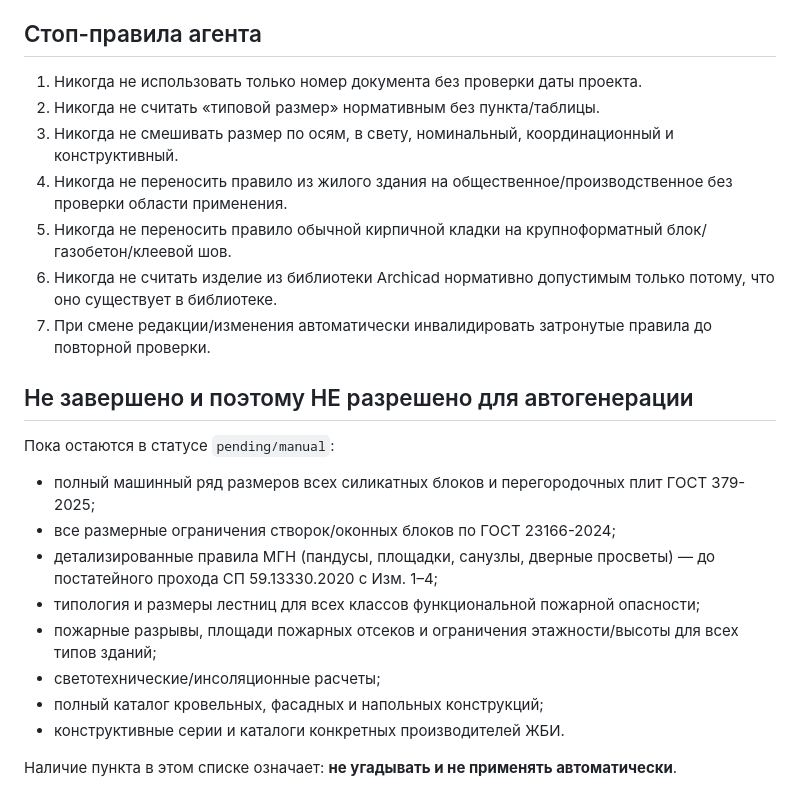
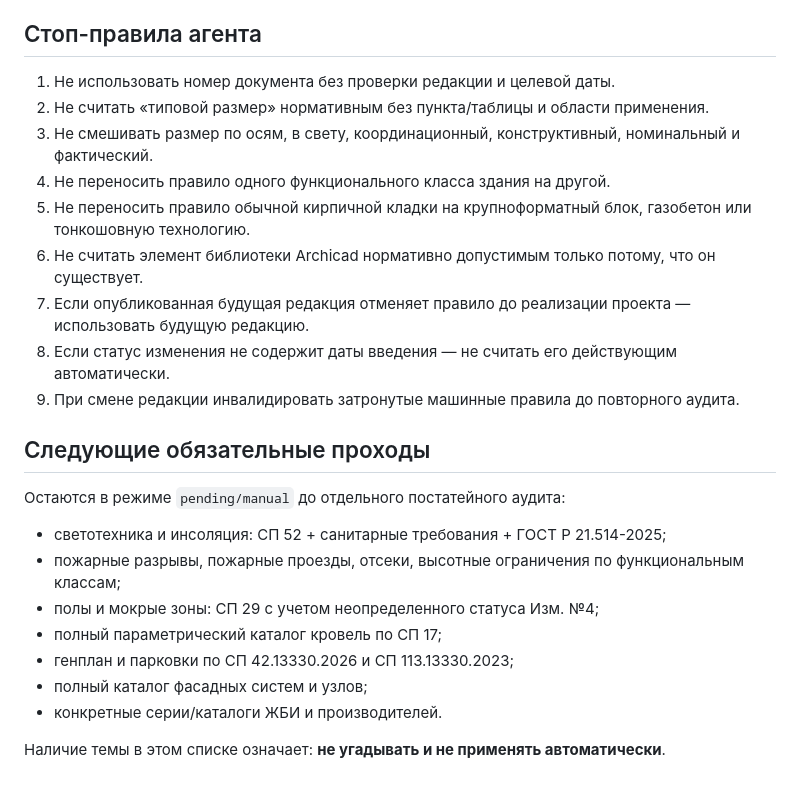
Before and after one commit to dvikt33-ux/arena-archicad-project, a Markdown page: normative-base/AUDIT.md, the part around one of its changes. Rendered like a GitHub page.

```diff
--- a/normative-base/AUDIT.md
+++ b/normative-base/AUDIT.md
@@ -106,25 +136,26 @@
 
 ## Стоп-правила агента
 
-1. Никогда не использовать только номер документа без проверки даты проекта.
-2. Никогда не считать «типовой размер» нормативным без пункта/таблицы.
-3. Никогда не смешивать размер по осям, в свету, номинальный, координационный и конструктивный.
-4. Никогда не переносить правило из жилого здания на общественное/производственное без проверки области применения.
-5. Никогда не переносить правило обычной кирпичной кладки на крупноформатный блок/газобетон/клеевой шов.
-6. Никогда не считать изделие из библиотеки Archicad нормативно допустимым только потому, что оно существует в библиотеке.
-7. При смене редакции/изменения автоматически инвалидировать затронутые правила до повторной проверки.
+1. Не использовать номер документа без проверки редакции и целевой даты.
+2. Не считать «типовой размер» нормативным без пункта/таблицы и области применения.
+3. Не смешивать размер по осям, в свету, координационный, конструктивный, номинальный и фактический.
+4. Не переносить правило одного функционального класса здания на другой.
+5. Не переносить правило обычной кирпичной кладки на крупноформатный блок, газобетон или тонкошовную технологию.
+6. Не считать элемент библиотеки Archicad нормативно допустимым только потому, что он существует.
+7. Если опубликованная будущая редакция отменяет правило до реализации проекта — использовать будущую редакцию.
+8. Если статус изменения не содержит даты введения — не считать его действующим автоматически.
+9. При смене редакции инвалидировать затронутые машинные правила до повторного аудита.
 
-## Не завершено и поэтому НЕ разрешено для автогенерации
+## Следующие обязательные проходы
 
-Пока остаются в статусе `pending/manual`:
+Остаются в режиме `pending/manual` до отдельного постатейного аудита:
 
-- полный машинный ряд размеров всех силикатных блоков и перегородочных плит ГОСТ 379-2025;
-- все размерные ограничения створок/оконных блоков по ГОСТ 23166-2024;
-- детализированные правила МГН (пандусы, площадки, санузлы, дверные просветы) — до постатейного прохода СП 59.13330.2020 с Изм. 1–4;
-- типология и размеры лестниц для всех классов функциональной пожарной опасности;
-- пожарные разрывы, площади пожарных отсеков и ограничения этажности/высоты для всех типов зданий;
-- светотехнические/инсоляционные расчеты;
-- полный каталог кровельных, фасадных и напольных конструкций;
-- конструктивные серии и каталоги конкретных производителей ЖБИ.
+- светотехника и инсоляция: СП 52 + санитарные требования + ГОСТ Р 21.514-2025;
+- пожарные разрывы, пожарные проезды, отсеки, высотные ограничения по функциональным классам;
+- полы и мокрые зоны: СП 29 с учетом неопределенного статуса Изм. №4;
+- полный параметрический каталог кровель по СП 17;
+- генплан и парковки по СП 42.13330.2026 и СП 113.13330.2023;
+- полный каталог фасадных систем и узлов;
+- конкретные серии/каталоги ЖБИ и производителей.
 
-Наличие пункта в этом списке означает: **не угадывать и не применять автоматически**.
+Наличие темы в этом списке означает: **не угадывать и не применять автоматически**.
```
Also changed, not shown: other parts of normative-base/AUDIT.md (+87 -57 lines).
